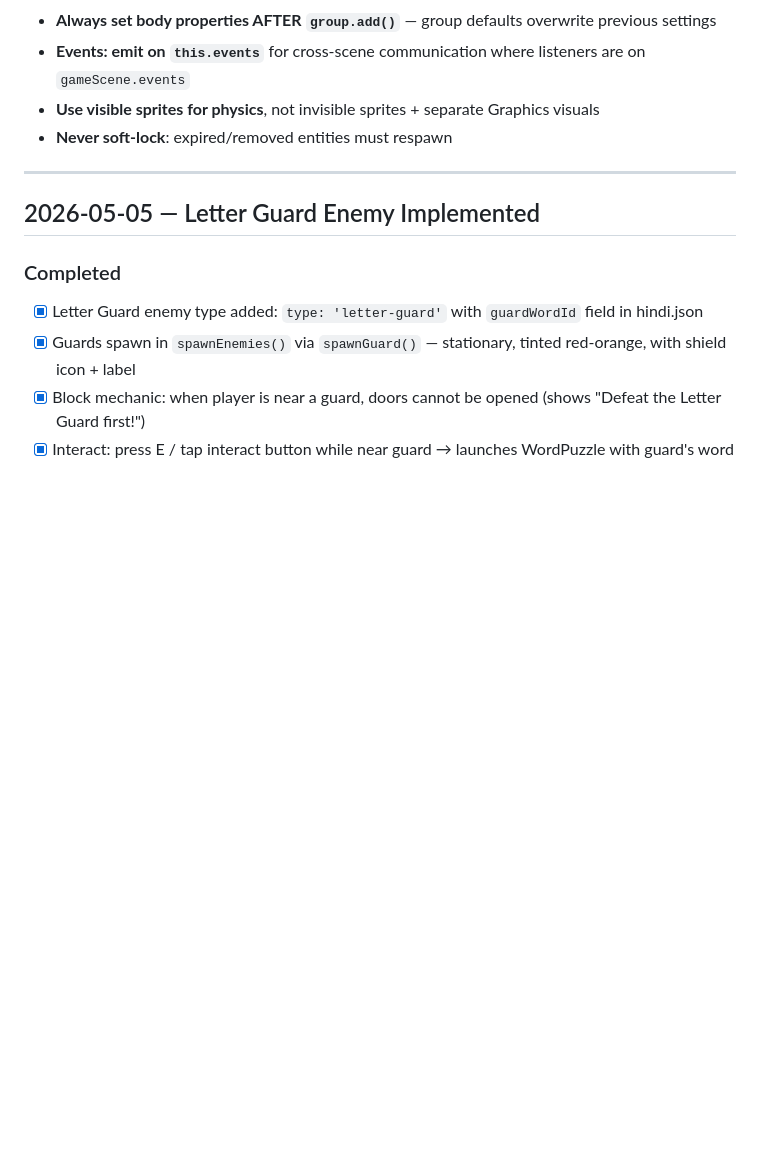
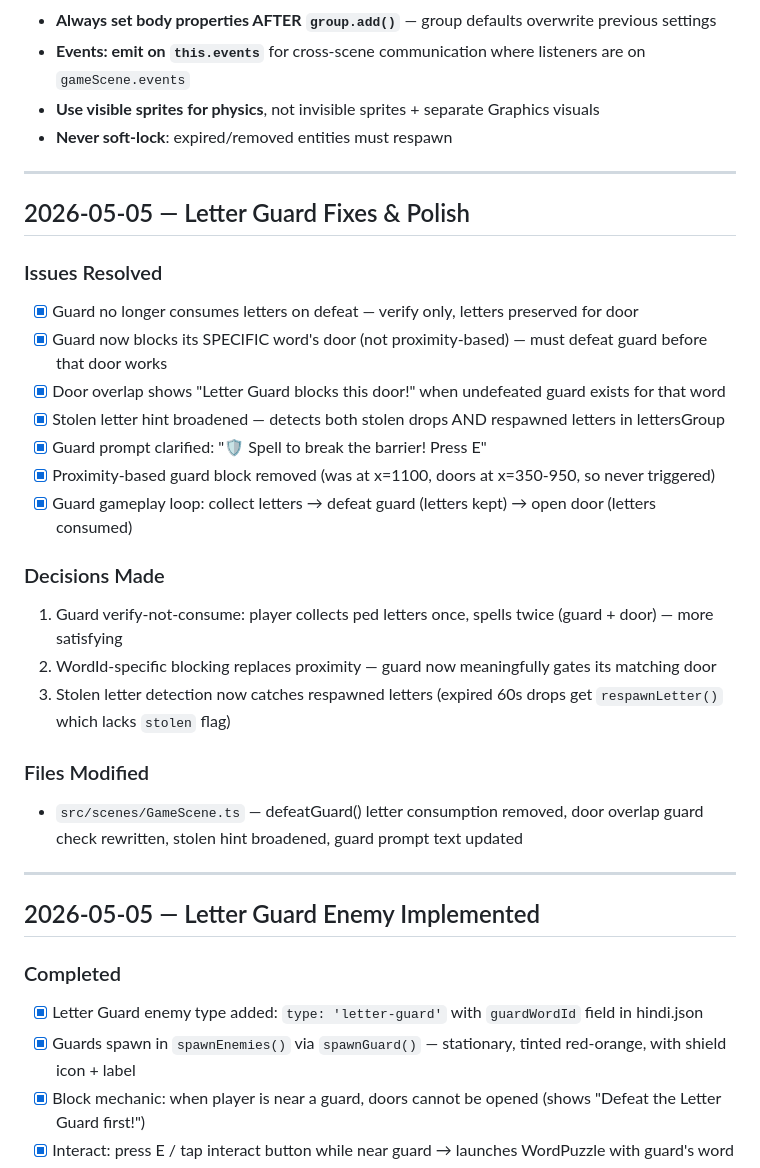
Before and after one commit to mesepith/Shabd-Saga, a Markdown page: docs/12-progress-log.md, the part around the change. Rendered like a GitHub page; blank space fills up the shorter version.

```diff
--- a/docs/12-progress-log.md
+++ b/docs/12-progress-log.md
@@ -258,6 +258,27 @@ No collision with platforms/ground meant letters fell through world. Fixed via #
 
 ---
 
+## 2026-05-05 — Letter Guard Fixes & Polish
+
+### Issues Resolved
+- [x] Guard no longer consumes letters on defeat — verify only, letters preserved for door
+- [x] Guard now blocks its SPECIFIC word's door (not proximity-based) — must defeat guard before that door works
+- [x] Door overlap shows "Letter Guard blocks this door!" when undefeated guard exists for that word
+- [x] Stolen letter hint broadened — detects both stolen drops AND respawned letters in lettersGroup
+- [x] Guard prompt clarified: "🛡️ Spell to break the barrier! Press E"
+- [x] Proximity-based guard block removed (was at x=1100, doors at x=350-950, so never triggered)
+- [x] Guard gameplay loop: collect letters → defeat guard (letters kept) → open door (letters consumed)
+
+### Decisions Made
+1. Guard verify-not-consume: player collects ped letters once, spells twice (guard + door) — more satisfying
+2. WordId-specific blocking replaces proximity — guard now meaningfully gates its matching door
+3. Stolen letter detection now catches respawned letters (expired 60s drops get `respawnLetter()` which lacks `stolen` flag)
+
+### Files Modified
+- `src/scenes/GameScene.ts` — defeatGuard() letter consumption removed, door overlap guard check rewritten, stolen hint broadened, guard prompt text updated
+
+---
+
 ## 2026-05-05 — Letter Guard Enemy Implemented
 
 ### Completed
```
Also changed, not shown: docs/AI-SESSION-HANDOFF.md (+9 -7 lines).
